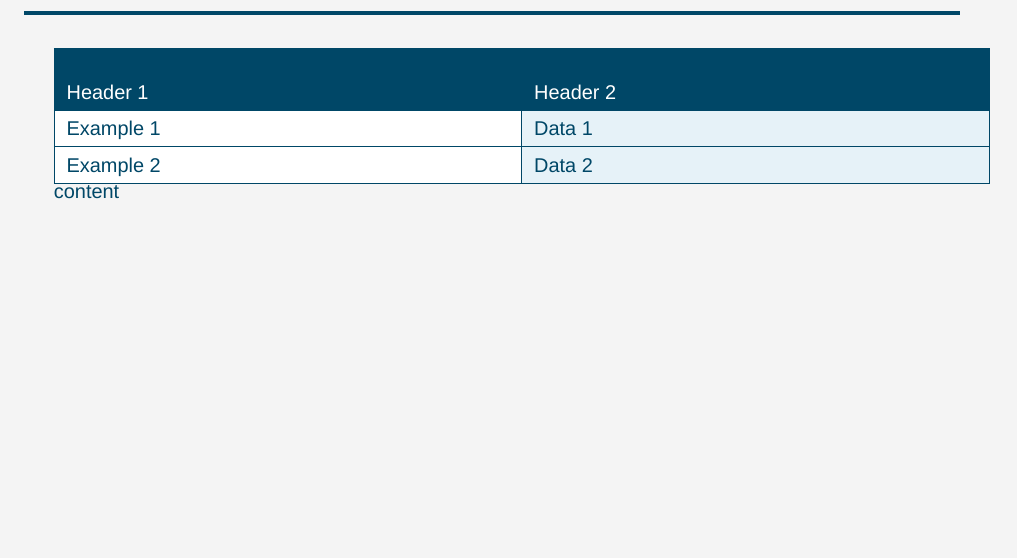
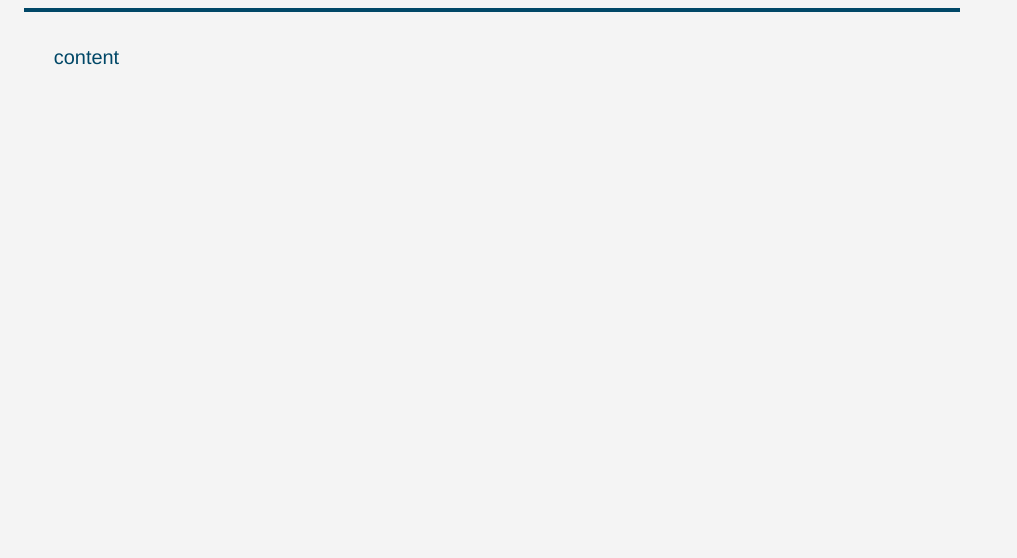
Before and after one commit to montrek-software/montrek, a LaTeX document (montrek/reporting/templates/latex_templates/montrek_base_template.tex): part of the page, cut at the place of the change. Compiled offline with XeLaTeX; a missing font is replaced by an installed copy or a similar font.

Commit message:
Adjust template design

```diff
--- a/montrek/reporting/templates/latex_templates/montrek_base_template.tex
+++ b/montrek/reporting/templates/latex_templates/montrek_base_template.tex
@@ -46,16 +46,6 @@
 \begin{document}
 
 
-% Table example
-\begin{tabularx}{\textwidth}{|>{\columncolor{white}}X|>{\columncolor{lightblue}}X|}
-\hline
-\rowcolor{darkblue} \color{white}Header 1 & \color{white}Header 2 \\
-\hline
-Example 1 & Data 1 \\
-\hline
-Example 2 & Data 2 \\
-\hline
-\end{tabularx}
+{{ content }}
 
-{{ content }}
 \end{document}
```
Also changed, not shown: 2 other files.
